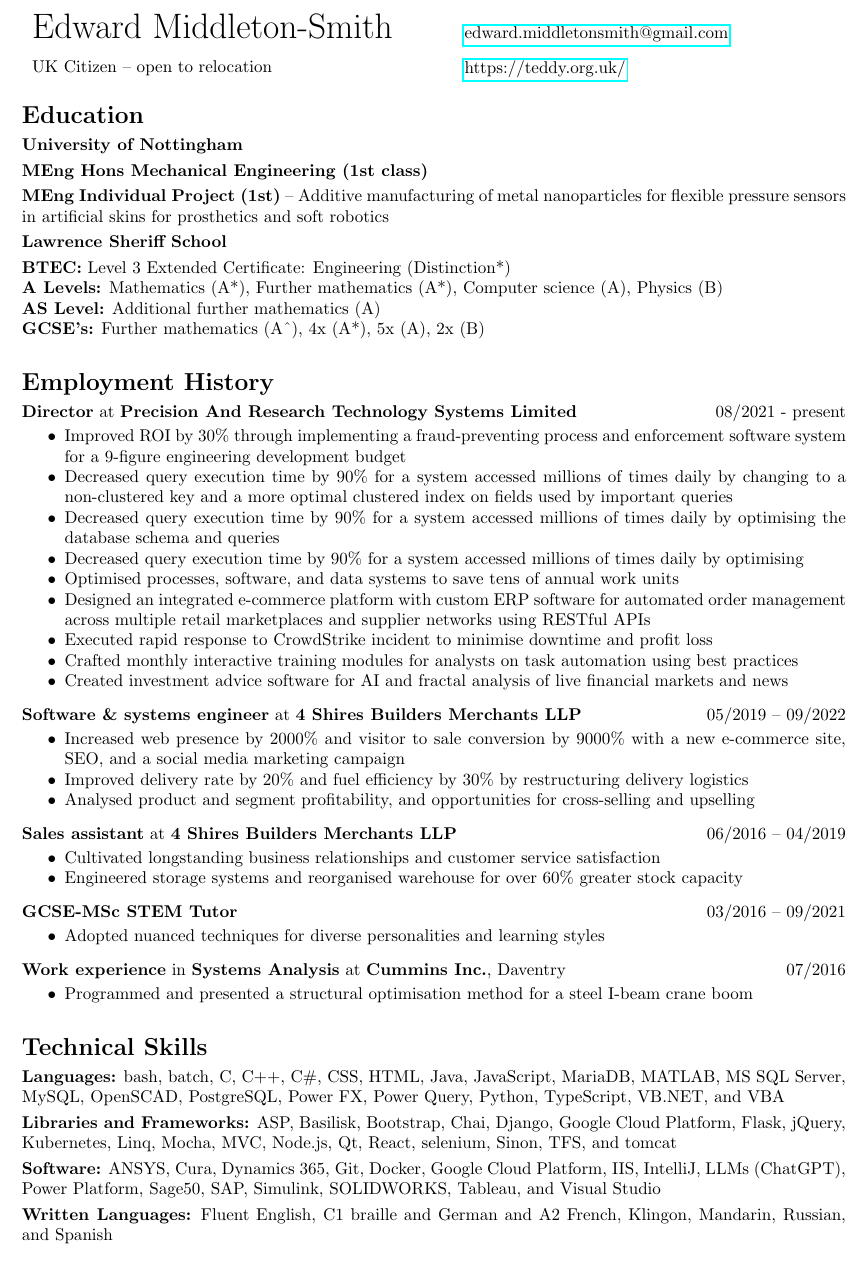
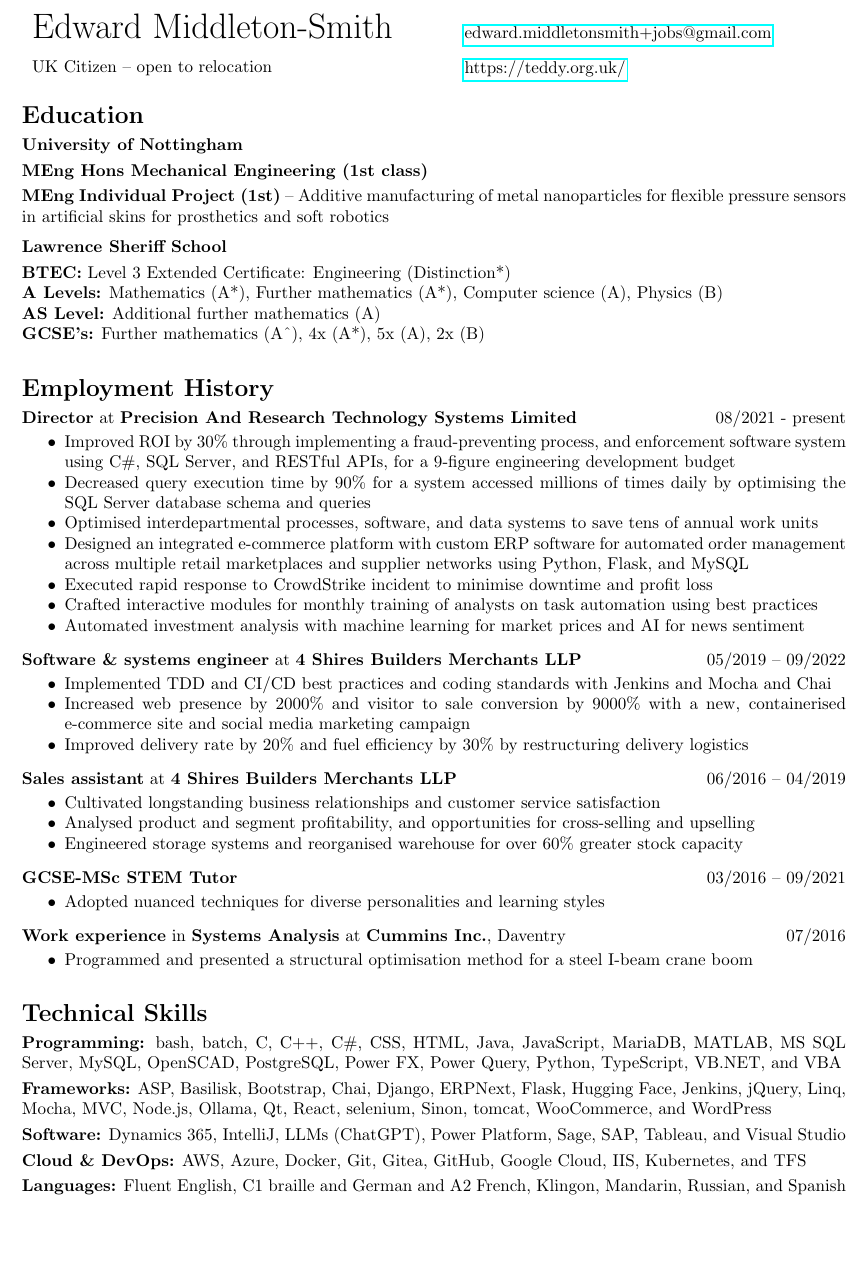
Before and after one commit to Teddy-1024/curriculum_vitae, a LaTeX CV (cv.tex): part of the page, cut so that both start at the same text. Compiled offline with pdfLaTeX.

Commit message:
Feat: Content

```diff
--- a/cv.tex
+++ b/cv.tex
@@ -9,7 +9,7 @@
 \begin{center}
 \begin{tabular}{p{0.5\textwidth}p{0.5\textwidth}}
 {\huge Edward Middleton-Smith}
-& \href{mailto:edward.middletonsmith@gmail.com}{edward.middletonsmith@gmail.com} \\
+& \href{mailto:edward.middletonsmith+jobs@gmail.com}{edward.middletonsmith+jobs@gmail.com} \\
 \vspace{1pt}
 UK Citizen – open to relocation
 & \vspace{1pt}
@@ -20,7 +20,7 @@ UK Citizen – open to relocation
 \section*{Education}\vspace{-\baselineskip}\medskip
 \textbf{University of Nottingham} \smallskip\\
 \textbf{MEng Hons Mechanical Engineering (1st class)}\smallskip\\
-\textbf{MEng Individual Project (1st)} -- Additive manufacturing of metal nanoparticles for flexible pressure sensors in artificial skins for prosthetics and soft robotics\vspace{3pt}\\
+\textbf{MEng Individual Project (1st)} -- Additive manufacturing of metal nanoparticles for flexible pressure sensors in artificial skins for prosthetics and soft robotics\vspace{6pt}\\
 \textbf{Lawrence Sheriff School} \smallskip\\
 \textbf{BTEC:} Level 3 Extended Certificate: Engineering (Distinction*)\\
 \textbf{A Levels:} Mathematics (A*), Further mathematics (A*), Computer science (A), Physics (B)\\
@@ -30,25 +30,24 @@ UK Citizen – open to relocation
 \section*{Employment History}\vspace{-\baselineskip}\medskip
 \textbf{Director} at \textbf{Precision And Research Technology Systems Limited} \hfill 08/2021 - present\vspace{-\baselineskip}\medskip
 \begin{itemize}[noitemsep]
-   \item Improved ROI by 30\% through implementing a fraud-preventing process and enforcement software system for a 9-figure engineering development budget
-   \item Decreased query execution time by 90\% for a system accessed millions of times daily by changing to a non-clustered key and a more optimal clustered index on fields used by important queries
-   \item Decreased query execution time by 90\% for a system accessed millions of times daily by optimising the database schema and queries
-   \item Decreased query execution time by 90\% for a system accessed millions of times daily by optimising
-   \item Optimised processes, software, and data systems to save tens of annual work units
-   \item Designed an integrated e-commerce platform with custom ERP software for automated order management across multiple retail marketplaces and supplier networks using RESTful APIs
+   \item Improved ROI by 30\% through implementing a fraud-preventing process, and enforcement software system using C\#, SQL Server, and RESTful APIs, for a 9-figure engineering development budget
+   \item Decreased query execution time by 90\% for a system accessed millions of times daily by optimising the SQL Server database schema and queries
+   \item Optimised interdepartmental processes, software, and data systems to save tens of annual work units
+   \item Designed an integrated e-commerce platform with custom ERP software for automated order management across multiple retail marketplaces and supplier networks using Python, Flask, and MySQL
    \item Executed rapid response to CrowdStrike incident to minimise downtime and profit loss
-   \item Crafted monthly interactive training modules for analysts on task automation using best practices
-   \item Created investment advice software for AI and fractal analysis of live financial markets and news
+   \item Crafted interactive modules for monthly training of analysts on task automation using best practices
+   \item Automated investment analysis with machine learning for market prices and AI for news sentiment
 \end{itemize}
 \textbf{Software \& systems engineer} at \textbf{4 Shires Builders Merchants LLP} \hfill 05/2019 -- 09/2022\vspace{-\baselineskip}\medskip
 \begin{itemize}[noitemsep]
-   \item Increased web presence by 2000\% and visitor to sale conversion by 9000\% with a new e-commerce site, SEO, and a social media marketing campaign
+   \item Implemented TDD and CI/CD best practices and coding standards with Jenkins and Mocha and Chai
+   \item Increased web presence by 2000\% and visitor to sale conversion by 9000\% with a new, containerised e-commerce site and social media marketing campaign
    \item Improved delivery rate by 20\% and fuel efficiency by 30\% by restructuring delivery logistics
-   \item Analysed product and segment profitability, and opportunities for cross-selling and upselling
 \end{itemize}
 \textbf{Sales assistant} at \textbf{4 Shires Builders Merchants LLP} \hfill 06/2016 -- 04/2019\vspace{-\baselineskip}\medskip
 \begin{itemize}[noitemsep]
    \item Cultivated longstanding business relationships and customer service satisfaction
+   \item Analysed product and segment profitability, and opportunities for cross-selling and upselling
    \item Engineered storage systems and reorganised warehouse for over 60\% greater stock capacity
 \end{itemize}
 \textbf{GCSE-MSc STEM Tutor} \hfill 03/2016 -- 09/2021\vspace{-\baselineskip}\medskip
@@ -61,9 +60,10 @@ UK Citizen – open to relocation
 \end{itemize}
 
 \section*{Technical Skills}\vspace{-\baselineskip}\medskip
-\textbf{Languages:} bash, batch, C, C++, C\#, CSS, HTML, Java, JavaScript, MariaDB, MATLAB, MS SQL Server, MySQL, OpenSCAD, PostgreSQL, Power FX, Power Query, Python, TypeScript, VB.NET, and VBA\smallskip\\
-\textbf{Libraries and Frameworks:} ASP, Basilisk, Bootstrap, Chai, Django, Google Cloud Platform, Flask, jQuery, Kubernetes, Linq, Mocha, MVC, Node.js, Qt, React, selenium, Sinon, TFS, and tomcat\smallskip\\
-\textbf{Software:} ANSYS, Cura, Dynamics 365, Git, Docker, Google Cloud Platform, IIS, IntelliJ, LLMs (ChatGPT), Power Platform, Sage50, SAP, Simulink, SOLIDWORKS, Tableau, and Visual Studio\smallskip\\
-\textbf{Written Languages:} Fluent English, C1 braille and German and A2 French, Klingon, Mandarin, Russian, and Spanish
+\textbf{Programming:} bash, batch, C, C++, C\#, CSS, HTML, Java, JavaScript, MariaDB, MATLAB, MS SQL Server, MySQL, OpenSCAD, PostgreSQL, Power FX, Power Query, Python, TypeScript, VB.NET, and VBA\smallskip\\
+\textbf{Frameworks:} ASP, Basilisk, Bootstrap, Chai, Django, ERPNext, Flask, Hugging Face, Jenkins, jQuery, Linq, Mocha, MVC, Node.js, Ollama, Qt, React, selenium, Sinon, tomcat, WooCommerce, and WordPress\smallskip\\
+\textbf{Software:} Dynamics 365, IntelliJ, LLMs (ChatGPT), Power Platform, Sage, SAP, Tableau, and Visual Studio\smallskip\\
+\textbf{Cloud \& DevOps:} AWS, Azure, Docker, Git, Gitea, GitHub, Google Cloud, IIS, Kubernetes, and TFS\smallskip\\
+\textbf{Languages:} Fluent English, C1 braille and German and A2 French, Klingon, Mandarin, Russian, and Spanish
 
 \end{document}
```
Also changed, not shown: cv.pdf, cv_backup.pdf (added), 1 other file.
